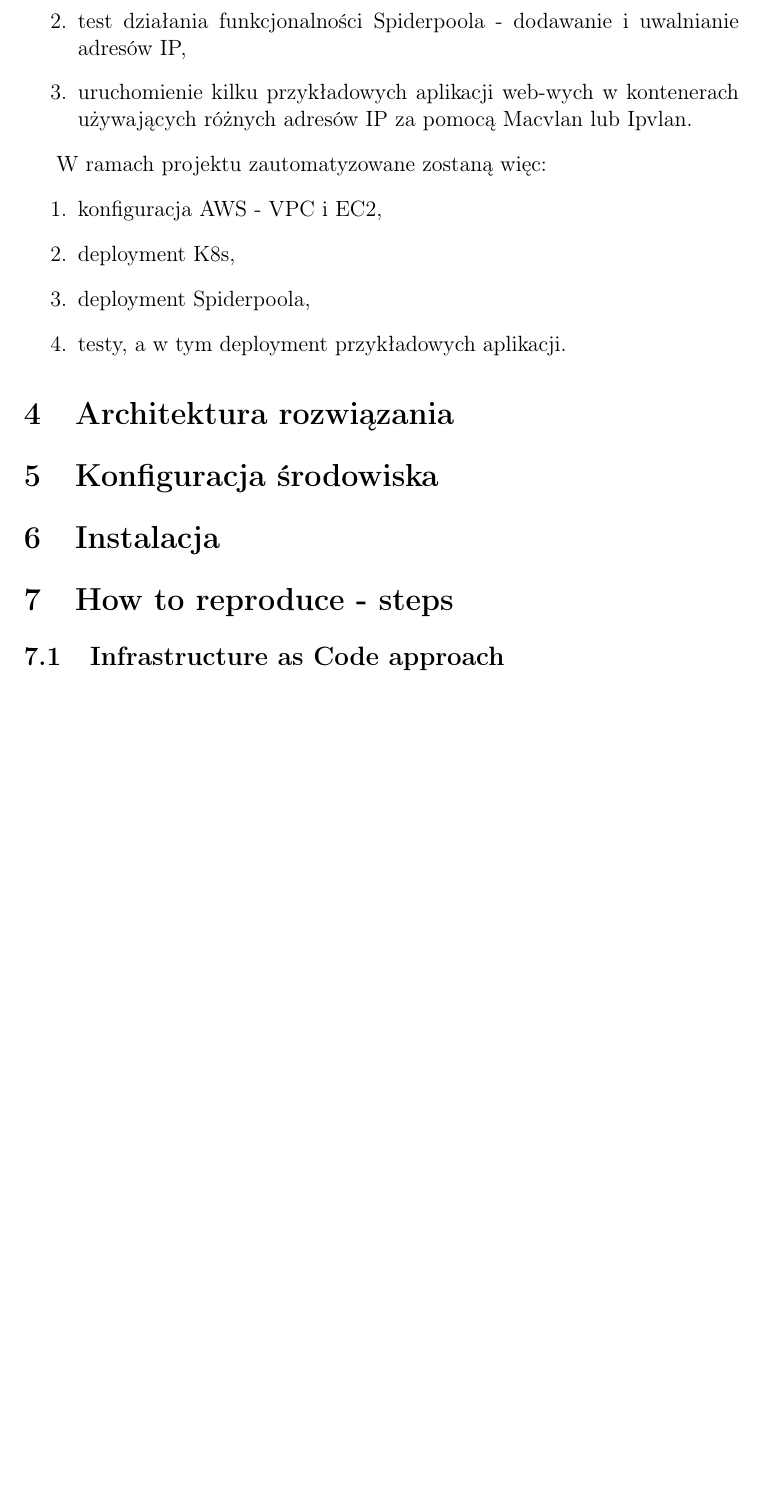
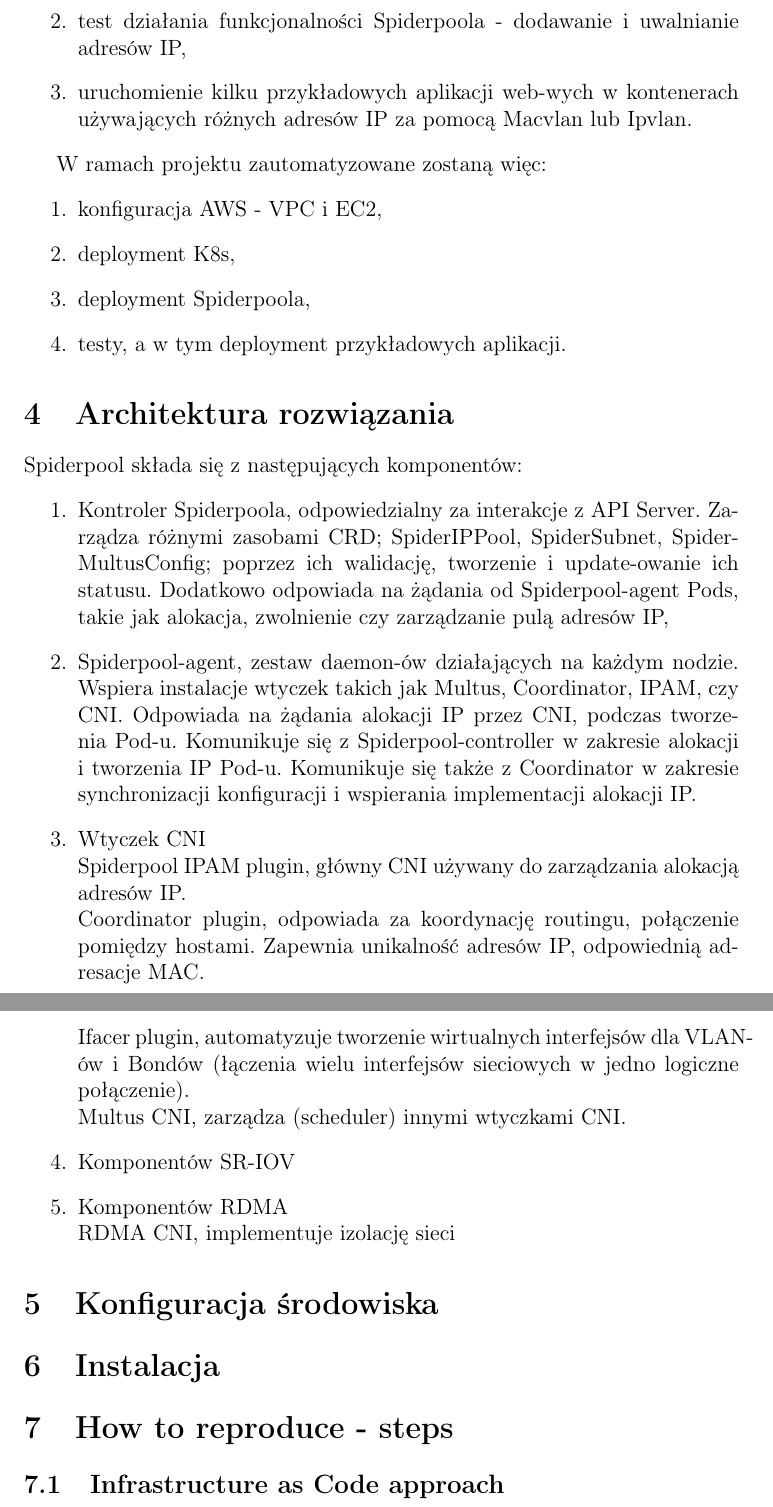
Before and after one commit to gpiwar/suu_spiderpool_project, a LaTeX document (raport_spiderpool.tex): part of page 5 of 5 before the commit and two parts of pages 5 and 6 of 6 after it, the two joined at a grey line, cut so that both start at the same text, the shorter picture padded with empty space. Compiled offline with pdfLaTeX.

Commit message:
Updates from Overleaf

```diff
--- a/raport_spiderpool.tex
+++ b/raport_spiderpool.tex
@@ -90,7 +90,19 @@
 \end{enumerate}
 
 \section{Architektura rozwiązania}
-
+Spiderpool składa się z następujących komponentów:
+\begin{enumerate}
+    \item Kontroler Spiderpoola, odpowiedzialny za interakcje z API Server. Zarządza różnymi zasobami CRD; SpiderIPPool, SpiderSubnet, SpiderMultusConfig; poprzez ich walidację, tworzenie i update-owanie ich statusu. Dodatkowo odpowiada na żądania od Spiderpool-agent Pods, takie jak alokacja, zwolnienie czy zarządzanie pulą adresów IP,
+    \item Spiderpool-agent, zestaw daemon-ów działających na każdym nodzie. Wspiera instalacje wtyczek takich jak Multus, Coordinator, IPAM, czy CNI. Odpowiada na żądania alokacji IP przez CNI, podczas tworzenia Pod-u. Komunikuje się z Spiderpool-controller w zakresie alokacji i tworzenia IP Pod-u. Komunikuje się także z Coordinator w zakresie synchronizacji konfiguracji i wspierania implementacji alokacji IP.
+    \item Wtyczek CNI
+    \newline Spiderpool IPAM plugin, główny CNI używany do zarządzania alokacją adresów IP.
+    \newline Coordinator plugin, odpowiada za koordynację routingu, połączenie pomiędzy hostami. Zapewnia unikalność adresów IP, odpowiednią adresacje MAC.
+    \newline Ifacer plugin, automatyzuje tworzenie wirtualnych interfejsów dla VLAN-ów i Bondów (łączenia wielu interfejsów sieciowych w jedno logiczne połączenie).
+    \newline Multus CNI, zarządza (scheduler) innymi wtyczkami CNI.
+    \item Komponentów SR-IOV
+    \item Komponentów RDMA
+    \newline RDMA CNI, implementuje izolację sieci
+\end{enumerate}
 
 \section{Konfiguracja środowiska}
 
```
